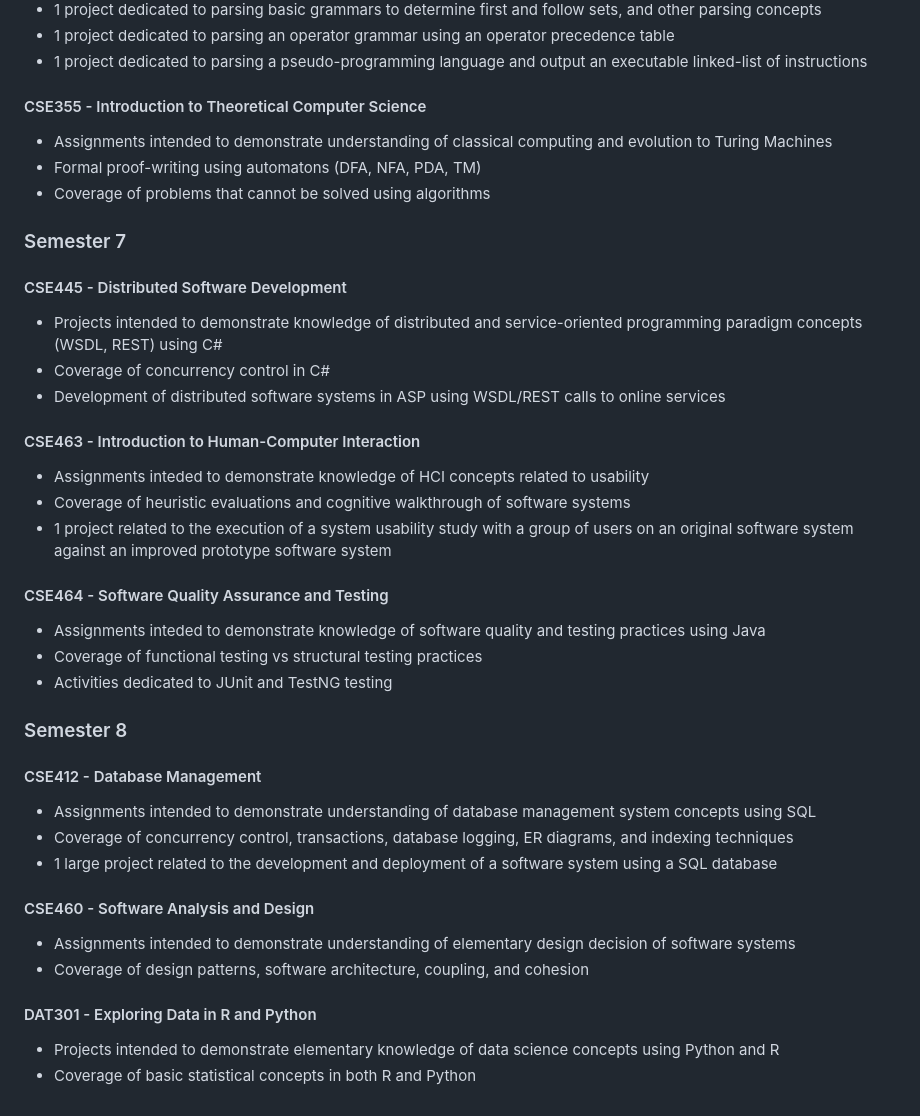
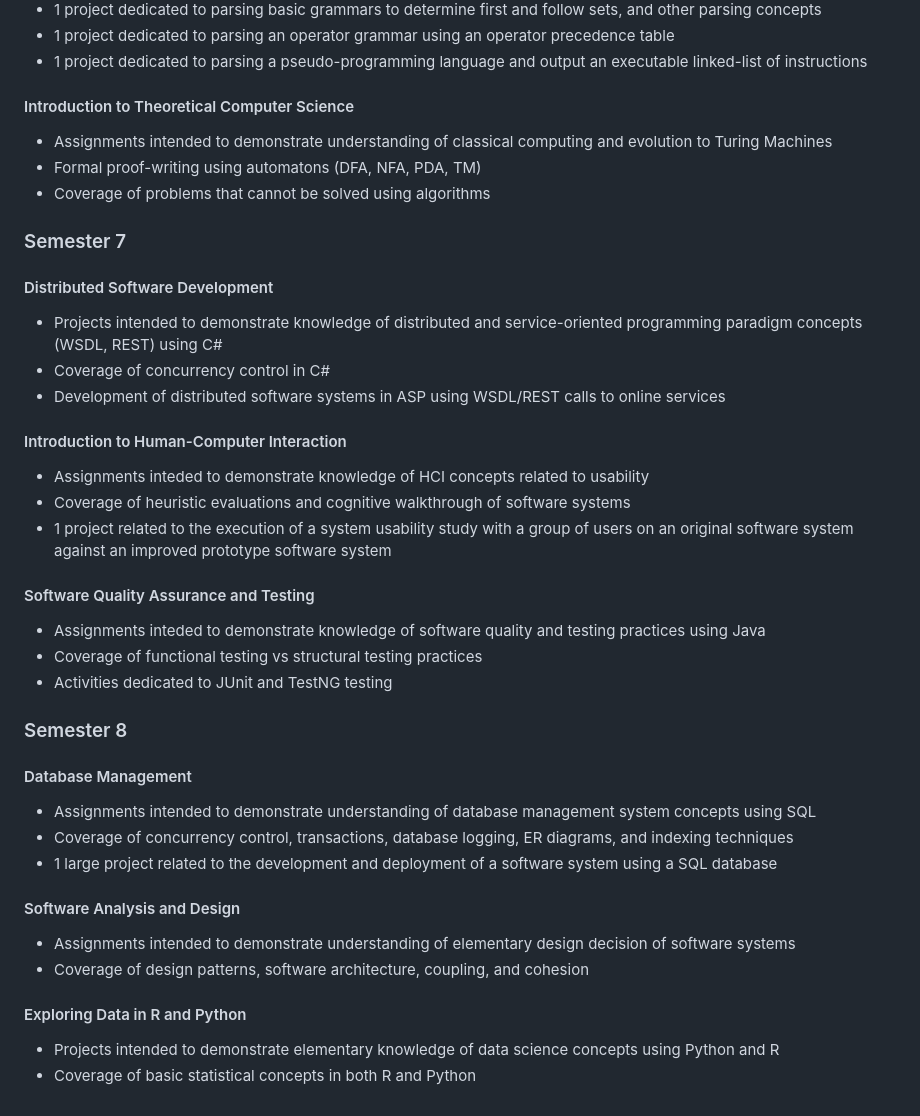
Before and after one commit to SSVNormandySR2/Professional-Projects, a Markdown page: README.md, the part around the change printed below. Rendered like a GitHub page.

```diff
--- a/README.md
+++ b/README.md
@@ -59,37 +59,37 @@
 * 1 project dedicated to parsing an operator grammar using an operator precedence table
 * 1 project dedicated to parsing a pseudo-programming language and output an executable linked-list of instructions
 
-#### CSE355 - Introduction to Theoretical Computer Science
+#### Introduction to Theoretical Computer Science
 * Assignments intended to demonstrate understanding of classical computing and evolution to Turing Machines
 * Formal proof-writing using automatons (DFA, NFA, PDA, TM)
 * Coverage of problems that cannot be solved using algorithms
 
 ### Semester 7
-#### CSE445 - Distributed Software Development
+#### Distributed Software Development
 * Projects intended to demonstrate knowledge of distributed and service-oriented programming paradigm concepts (WSDL, REST) using C#
 * Coverage of concurrency control in C#
 * Development of distributed software systems in ASP using WSDL/REST calls to online services
 
-#### CSE463 - Introduction to Human-Computer Interaction
+#### Introduction to Human-Computer Interaction
 * Assignments inteded to demonstrate knowledge of HCI concepts related to usability
 * Coverage of heuristic evaluations and cognitive walkthrough of software systems
 * 1 project related to the execution of a system usability study with a group of users on an original software system against an improved prototype software system
 
-#### CSE464 - Software Quality Assurance and Testing
+#### Software Quality Assurance and Testing
 * Assignments inteded to demonstrate knowledge of software quality and testing practices using Java
 * Coverage of functional testing vs structural testing practices
 * Activities dedicated to JUnit and TestNG testing
 
 ### Semester 8
-#### CSE412 - Database Management
+#### Database Management
 * Assignments intended to demonstrate understanding of database management system concepts using SQL
 * Coverage of concurrency control, transactions, database logging, ER diagrams, and indexing techniques
 * 1 large project related to the development and deployment of a software system using a SQL database
 
-#### CSE460 - Software Analysis and Design
+#### Software Analysis and Design
 * Assignments intended to demonstrate understanding of elementary design decision of software systems
 * Coverage of design patterns, software architecture, coupling, and cohesion
 
-#### DAT301 - Exploring Data in R and Python
+#### Exploring Data in R and Python
 * Projects intended to demonstrate elementary knowledge of data science concepts using Python and R
 * Coverage of basic statistical concepts in both R and Python
```
Also changed, not shown: other parts of README.md (+13 -13 lines).
